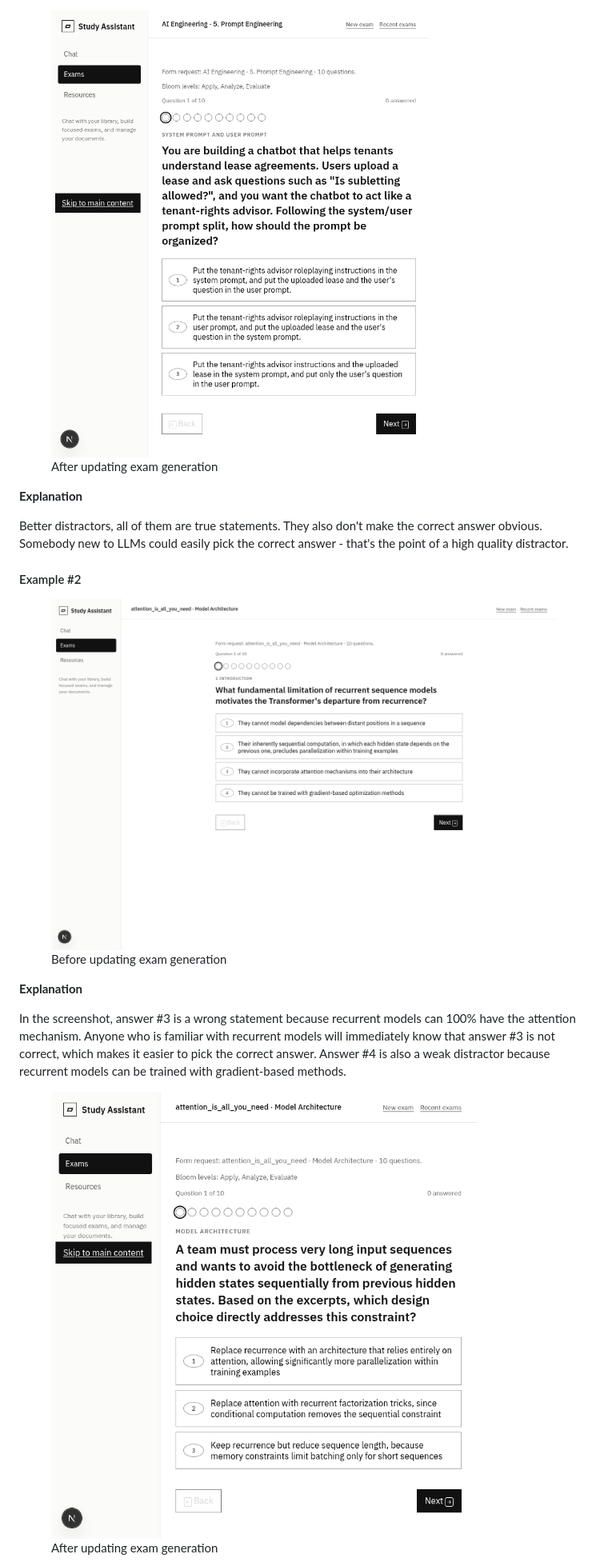
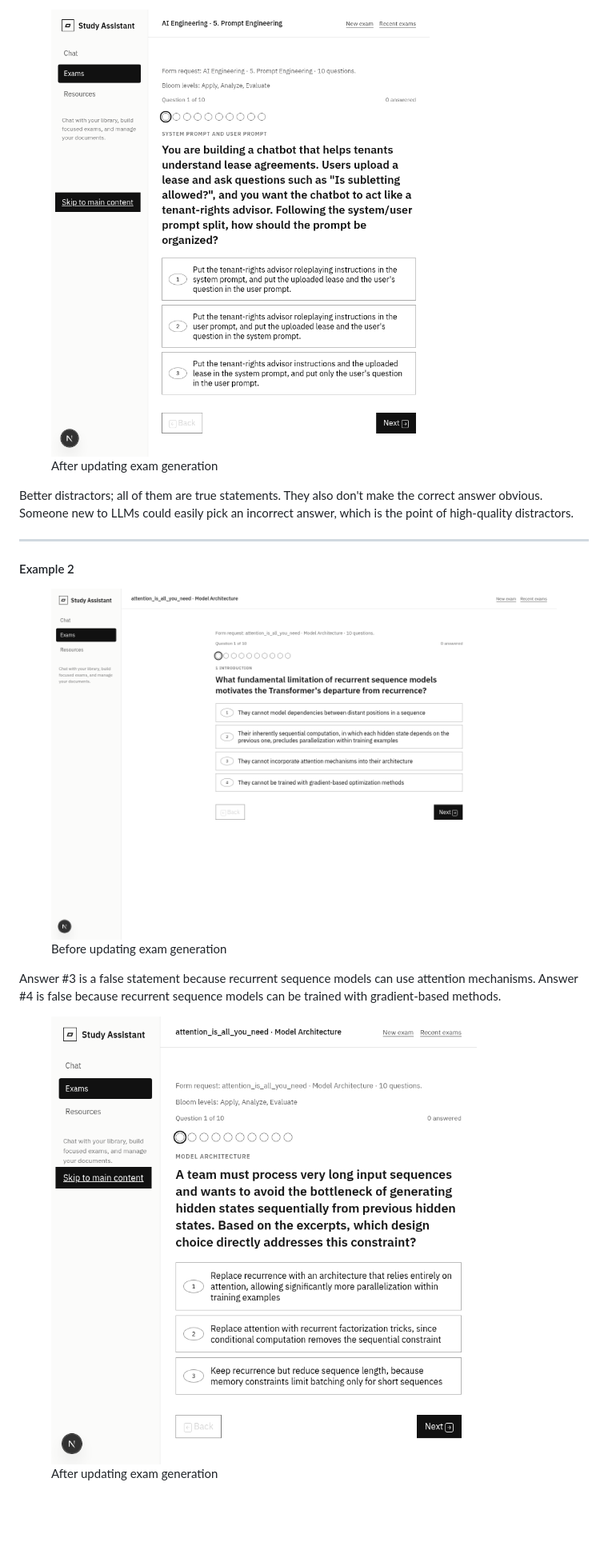
Before and after one commit to noelcodesxo/portfolio, a Markdown page: blogs/9-adding-exam-generation-to-virtual-learning-environment-second-blog.md, the part around the change printed below. Shown: that part at 80% size. Rendered like a GitHub page; pictures changed too: images/9/after-ai-engineering.png, images/9/after-attention.png, images/9/before-attention.png; blank space fills up the shorter version.

Commit message:
Update exam generation blog draft

```diff
--- a/blogs/9-adding-exam-generation-to-virtual-learning-environment-second-blog.md
+++ b/blogs/9-adding-exam-generation-to-virtual-learning-environment-second-blog.md
@@ -93,10 +71,9 @@ As you can see in the before, answer #4 is a wrong statement. Prompt engineering
   <figcaption>After updating exam generation</figcaption>
 </figure>
 
-<b>Explanation</b>
+Better distractors; all of them are true statements. They also don't make the correct answer obvious. Someone new to LLMs could easily pick an incorrect answer, which is the point of high-quality distractors.
 
-Better distractors, all of them are true statements. They also don't make the correct answer obvious. Somebody new to LLMs could easily pick the correct answer - that's the point of a high quality distractor.
-
-#### Example #2
+---
+#### Example 2
 
 <figure>
@@ -104,8 +81,6 @@ Better distractors, all of them are true statements. They also don't make the co
   <figcaption>Before updating exam generation</figcaption>
 </figure>
 
-<b>Explanation</b>
-
-In the screenshot, answer #3 is a wrong statement because recurrent models can 100% have the attention mechanism. Anyone who is familiar with recurrent models will immediately know that answer #3 is not correct, which makes it easier to pick the correct answer. Answer #4 is also a weak distractor because recurrent models can be trained with gradient-based methods.
+Answer #3 is a false statement because recurrent sequence models can use attention mechanisms. Answer #4 is false because recurrent sequence models can be trained with gradient-based methods.
 
 <figure>
```
Also changed, not shown: other parts of blogs/9-adding-exam-generation-to-virtual-learning-environment-second-blog.md (+51 -64 lines), images/9/before-handson-question.png (added), images/9/bloom-taxonomy-levels.png (added), 1 other file.
